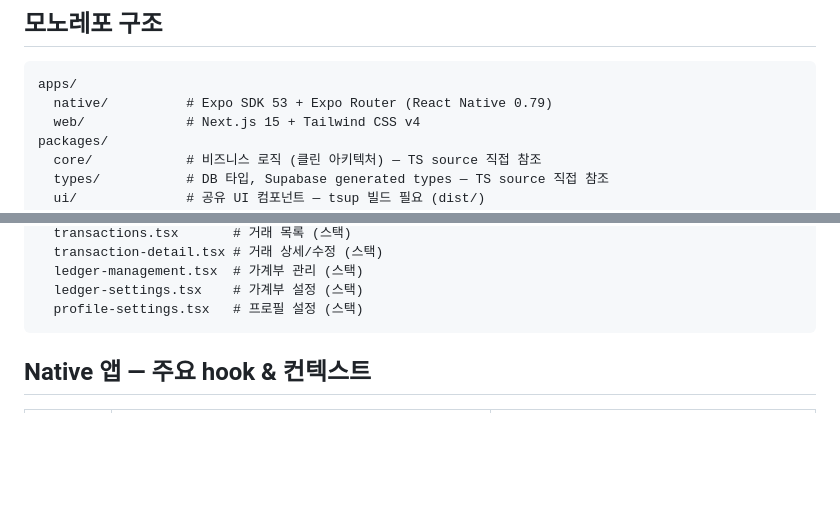
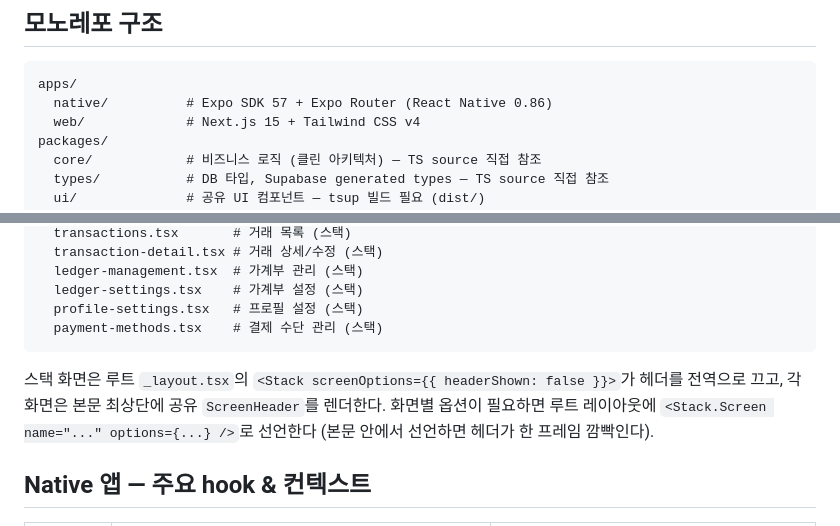
Before and after one commit to kihyeoon/bugie, a Markdown page: docs/architecture.md, 2 parts joined by grey strips. Drawn GitHub-style; blank space fills up the shorter version.

````diff
--- a/docs/architecture.md
+++ b/docs/architecture.md
@@ -6,7 +6,7 @@ Bugie 모노레포의 구조, 계층, 그리고 native 앱의 핵심 패턴을
 
 ```
 apps/
-  native/          # Expo SDK 53 + Expo Router (React Native 0.79)
+  native/          # Expo SDK 57 + Expo Router (React Native 0.86)
   web/             # Next.js 15 + Tailwind CSS v4
 packages/
   core/            # 비즈니스 로직 (클린 아키텍처) — TS source 직접 참조
@@ -83,7 +83,12 @@ app/
   ledger-management.tsx  # 가계부 관리 (스택)
   ledger-settings.tsx    # 가계부 설정 (스택)
   profile-settings.tsx   # 프로필 설정 (스택)
+  payment-methods.tsx    # 결제 수단 관리 (스택)
 ```
+
+스택 화면은 루트 `_layout.tsx`의 `<Stack screenOptions={{ headerShown: false }}>`가 헤더를 전역으로
+끄고, 각 화면은 본문 최상단에 공유 `ScreenHeader`를 렌더한다. 화면별 옵션이 필요하면 루트 레이아웃에
+`<Stack.Screen name="..." options={...} />`로 선언한다 (본문 안에서 선언하면 헤더가 한 프레임 깜빡인다).
 
 ## Native 앱 — 주요 hook & 컨텍스트
 
````
Also changed, not shown: CLAUDE.md (+5 -1 lines), docs/release-notes/v1.3.0.md (added, +80 -0 lines).
